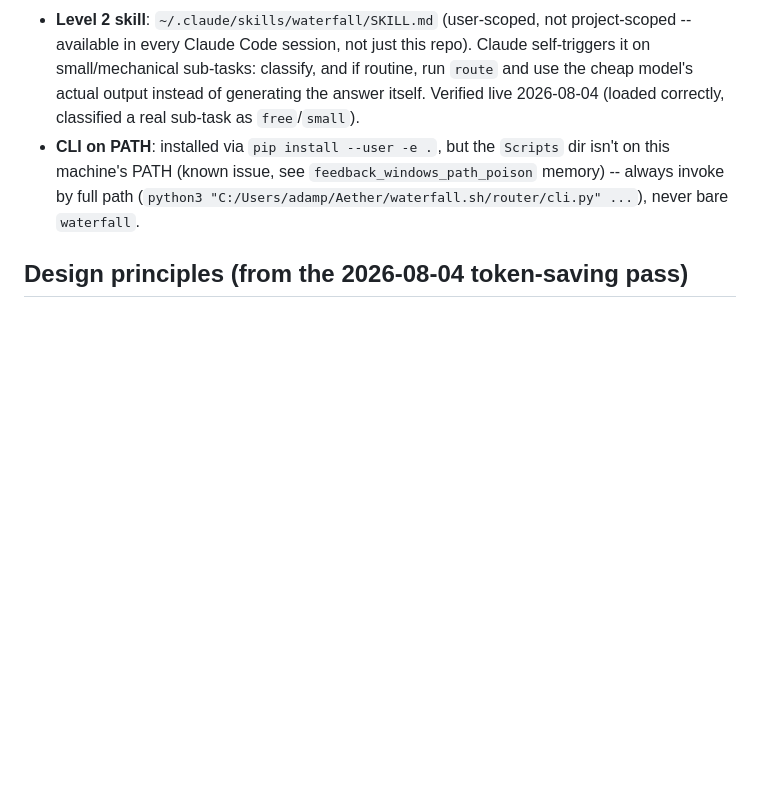
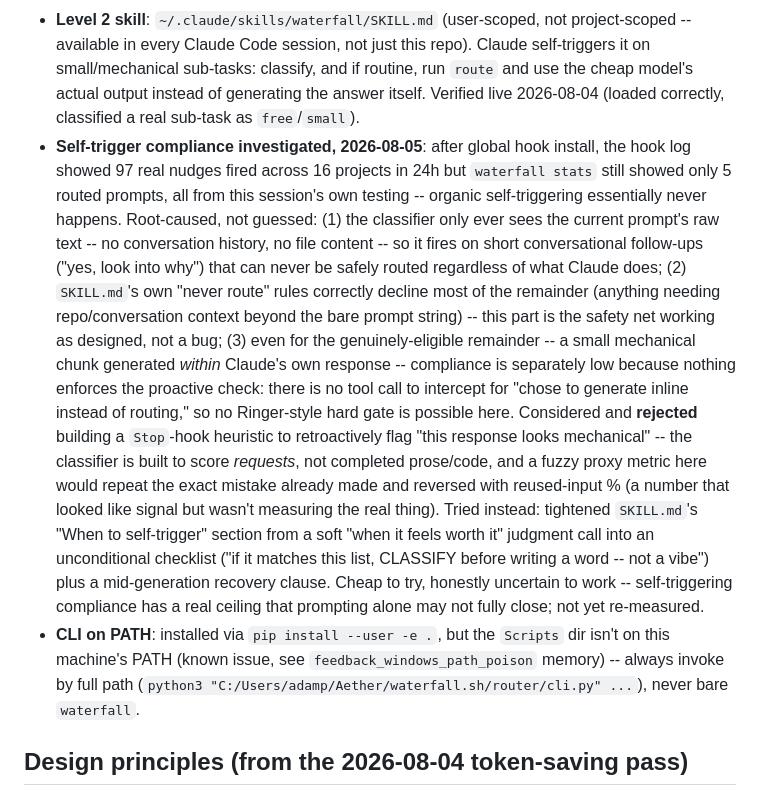
Before and after one commit to adamtpang/waterfall.sh, a Markdown page: CLAUDE.md, the part around the change. Drawn GitHub-style; blank space fills up the shorter version.

Commit message:
docs: record the self-trigger compliance investigation and fix attempt
97 real nudges fired across 16 projects in 24h per the hook log, but
waterfall stats still showed only 5 routed prompts, all from this
session's own testing. Root-caused rather than guessed: the classifier
is stateless (prompt text only, no conversation history or file
content), so it fires on conversational follow-ups that can never be
safely routed; SKILL.md's own "never route" rules correctly decline
most of the rest (the safety net working as designed); and even the
genuinely-eligible remainder has no enforcement point, since choosing
to generate inline isn't a tool call a hook can intercept.

Considered and rejected a Stop-hook heuristic to flag "this response
looks mechanical" -- the classifier scores requests, not completed
prose, and a fuzzy proxy here would repeat the reused-input % mistake
(a number that looked like signal but wasn't measuring the real
thing). Tightened ~/.claude/skills/waterfall/SKILL.md's self-trigger
section from a soft judgment call into an unconditional checklist
instead, as a cheap experiment -- not yet re-measured, and the honest
expectation is a real ceiling here that prompting alone may not close.

Co-Authored-By: Claude Sonnet 5 <noreply@anthropic.com>

```diff
--- a/CLAUDE.md
+++ b/CLAUDE.md
@@ -166,6 +166,34 @@ project once the naming/branding direction was clear.
   and if routine, run `route` and use the cheap model's actual output
   instead of generating the answer itself. Verified live 2026-08-04 (loaded
   correctly, classified a real sub-task as `free`/`small`).
+- **Self-trigger compliance investigated, 2026-08-05**: after global hook
+  install, the hook log showed 97 real nudges fired across 16 projects in
+  24h but `waterfall stats` still showed only 5 routed prompts, all from
+  this session's own testing -- organic self-triggering essentially never
+  happens. Root-caused, not guessed: (1) the classifier only ever sees the
+  current prompt's raw text -- no conversation history, no file content --
+  so it fires on short conversational follow-ups ("yes, look into why")
+  that can never be safely routed regardless of what Claude does; (2)
+  `SKILL.md`'s own "never route" rules correctly decline most of the
+  remainder (anything needing repo/conversation context beyond the bare
+  prompt string) -- this part is the safety net working as designed, not
+  a bug; (3) even for the genuinely-eligible remainder -- a small
+  mechanical chunk generated *within* Claude's own response -- compliance
+  is separately low because nothing enforces the proactive check: there is
+  no tool call to intercept for "chose to generate inline instead of
+  routing," so no Ringer-style hard gate is possible here. Considered and
+  **rejected** building a `Stop`-hook heuristic to retroactively flag
+  "this response looks mechanical" -- the classifier is built to score
+  *requests*, not completed prose/code, and a fuzzy proxy metric here
+  would repeat the exact mistake already made and reversed with
+  reused-input % (a number that looked like signal but wasn't measuring
+  the real thing). Tried instead: tightened `SKILL.md`'s "When to
+  self-trigger" section from a soft "when it feels worth it" judgment call
+  into an unconditional checklist ("if it matches this list, CLASSIFY
+  before writing a word -- not a vibe") plus a mid-generation recovery
+  clause. Cheap to try, honestly uncertain to work -- self-triggering
+  compliance has a real ceiling that prompting alone may not fully close;
+  not yet re-measured.
 - **CLI on PATH**: installed via `pip install --user -e .`, but the
   `Scripts` dir isn't on this machine's PATH (known issue, see
   `feedback_windows_path_poison` memory) -- always invoke by full path
```
